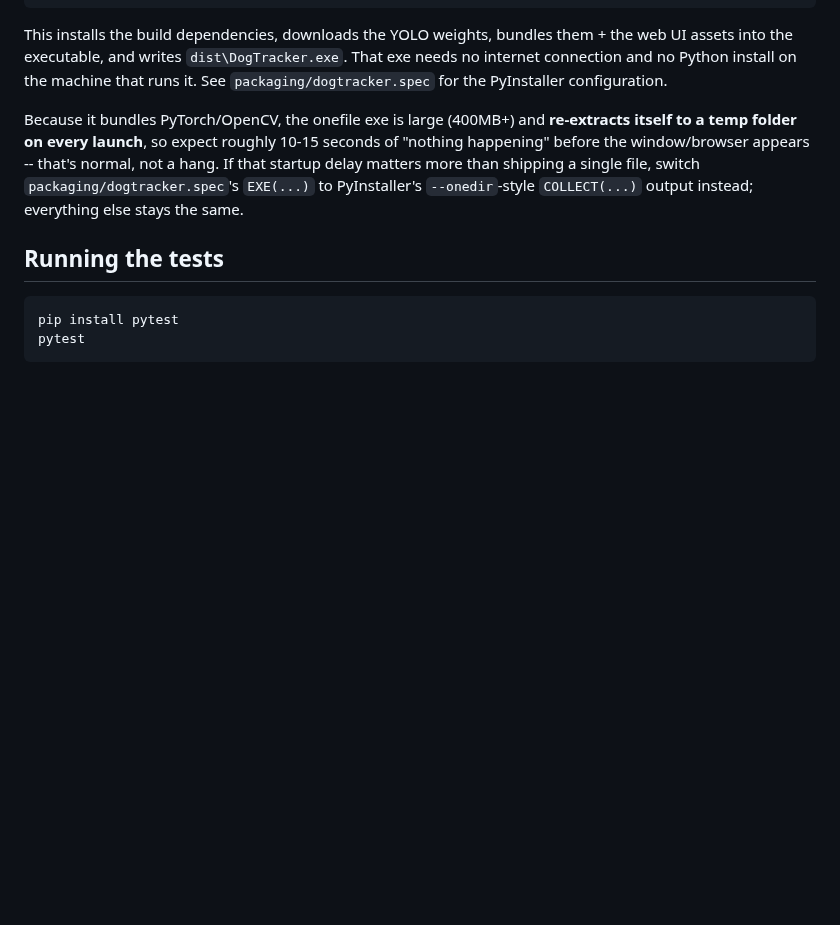
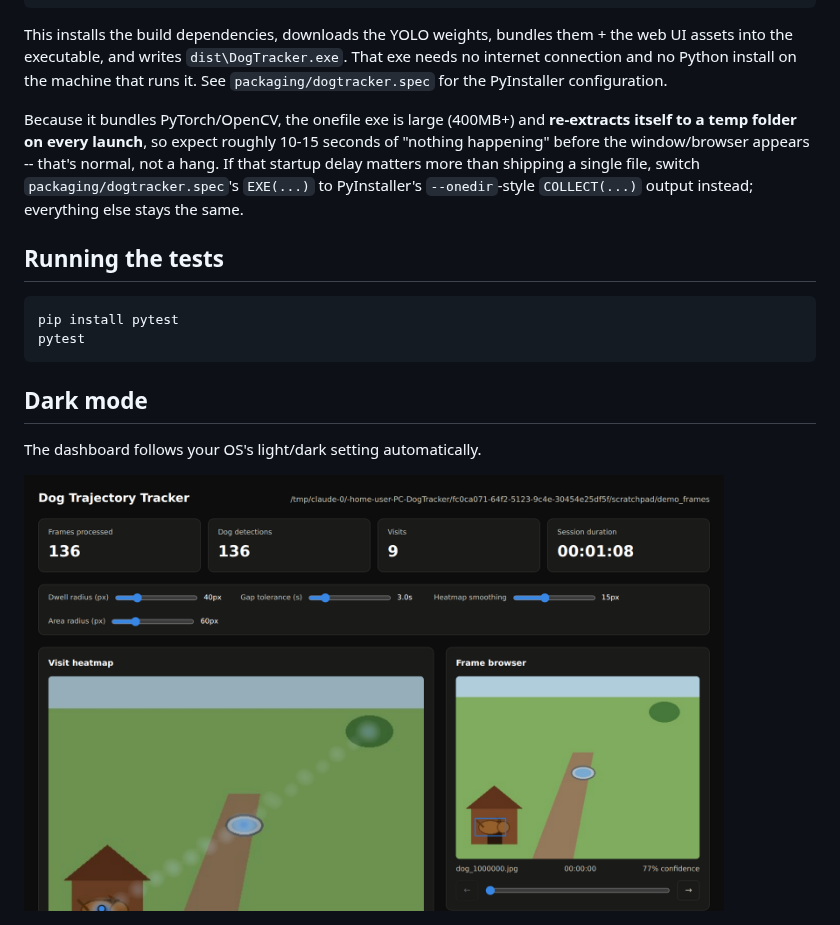
Before and after one commit to NadavBenda/PC_DogTracker, a Markdown page: README.md, the part around one of its changes. Rendered like a GitHub page; pictures changed too: docs/screenshots/dashboard_dark.png (added); blank space fills up the shorter version.

````diff
--- a/README.md
+++ b/README.md
@@ -52,3 +89,9 @@ same.
 pip install pytest
 pytest
 ```
+
+## Dark mode
+
+The dashboard follows your OS's light/dark setting automatically.
+
+<img src="docs/screenshots/dashboard_dark.png" alt="Dashboard in dark mode" width="700" />
````
Also changed, not shown: other parts of README.md (+37 -0 lines), docs/screenshots/dashboard.png (added), docs/screenshots/most_visited_spot.png (added).
